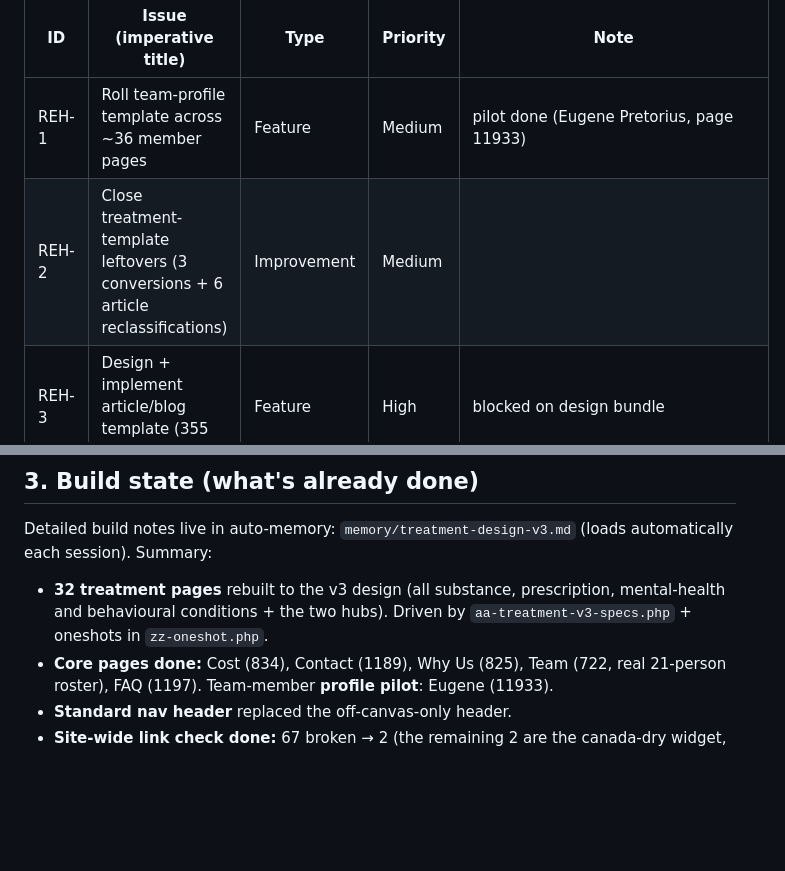
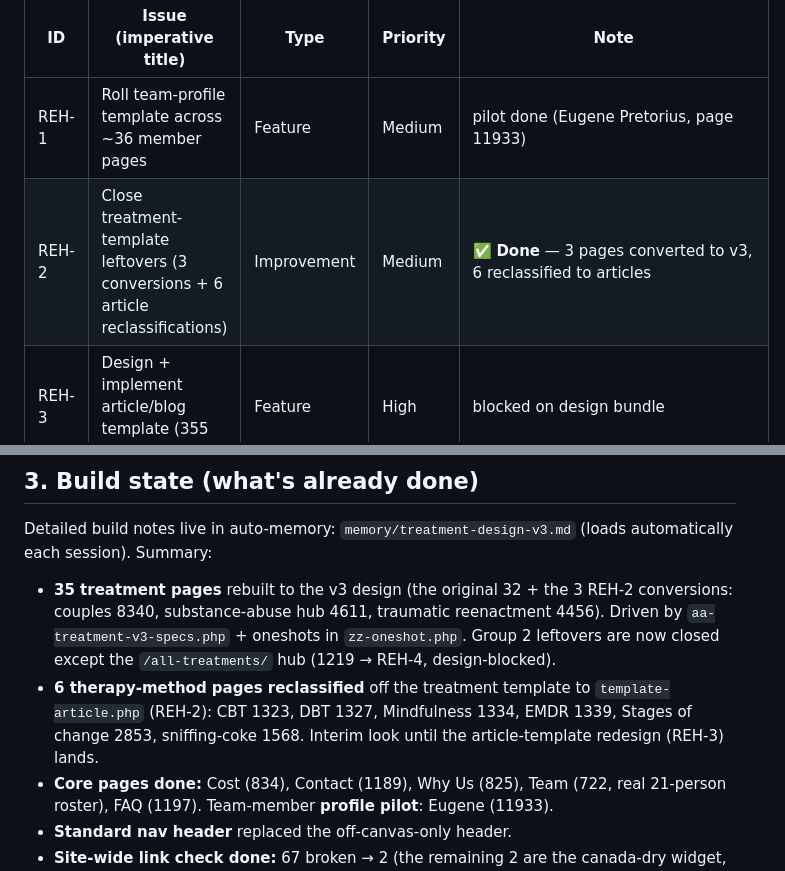
Before and after one commit to RobbinSchuchmann/rehab-wordpress, a Markdown page: PROJECT-STATUS.md, 2 parts joined by grey strips. Drawn GitHub-style; blank space fills up the shorter version.

Commit message:
docs: record REH-2 completion in PROJECT-STATUS (35 treatment pages, 6 reclassified)
Co-Authored-By: Claude Opus 4.8 (1M context) <noreply@anthropic.com>

```diff
--- a/PROJECT-STATUS.md
+++ b/PROJECT-STATUS.md
@@ -29,7 +29,7 @@ Project **"Website v3 rollout"**, team `REH`, assignee Robbin. Code work only. C
 | ID | Issue (imperative title) | Type | Priority | Note |
 |---|---|---|---|---|
 | REH-1 | Roll team-profile template across ~36 member pages | Feature | Medium | pilot done (Eugene Pretorius, page 11933) |
-| REH-2 | Close treatment-template leftovers (3 conversions + 6 article reclassifications) | Improvement | Medium | |
+| REH-2 | Close treatment-template leftovers (3 conversions + 6 article reclassifications) | Improvement | Medium | ✅ **Done** — 3 pages converted to v3, 6 reclassified to articles |
 | REH-3 | Design + implement article/blog template (355 pages) | Feature | High | blocked on design bundle |
 | REH-4 | Design + implement treatment hub (/all-treatments/) | Feature | Medium | blocked on design bundle |
 | REH-5 | Rebuild remaining core pages (Hua Hin, Testimonials, Programs, Careers, Superannuation, policies) | Feature | Medium | |
@@ -46,7 +46,8 @@ Project **"Website v3 rollout"**, team `REH`, assignee Robbin. Code work only. C
 
 Detailed build notes live in auto-memory: `memory/treatment-design-v3.md` (loads automatically each session). Summary:
 
-- **32 treatment pages** rebuilt to the v3 design (all substance, prescription, mental-health and behavioural conditions + the two hubs). Driven by `aa-treatment-v3-specs.php` + oneshots in `zz-oneshot.php`.
+- **35 treatment pages** rebuilt to the v3 design (the original 32 + the 3 REH-2 conversions: couples 8340, substance-abuse hub 4611, traumatic reenactment 4456). Driven by `aa-treatment-v3-specs.php` + oneshots in `zz-oneshot.php`. Group 2 leftovers are now closed except the `/all-treatments/` hub (1219 → REH-4, design-blocked).
+- **6 therapy-method pages reclassified** off the treatment template to `template-article.php` (REH-2): CBT 1323, DBT 1327, Mindfulness 1334, EMDR 1339, Stages of change 2853, sniffing-coke 1568. Interim look until the article-template redesign (REH-3) lands.
 - **Core pages done:** Cost (834), Contact (1189), Why Us (825), Team (722, real 21-person roster), FAQ (1197). Team-member **profile pilot**: Eugene (11933).
 - **Standard nav header** replaced the off-canvas-only header.
 - **Site-wide link check done:** 67 broken → 2 (the remaining 2 are the canada-dry widget, issue above). Fixes included 18 wrong article slugs hardcoded in the homepage content-grid theme partial — *these are also live-site bugs*.
```
